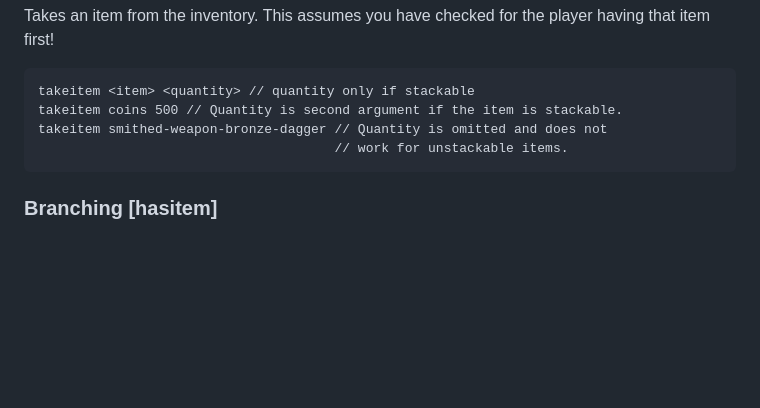
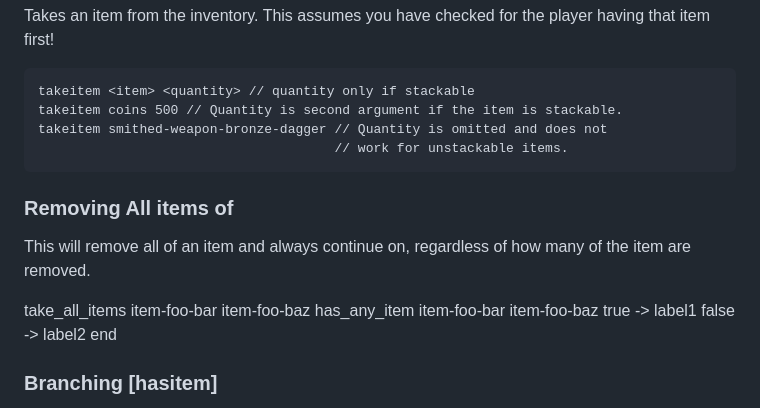
Before and after one commit to genfanad/genfanad-scripting-tools, a Markdown page: README.md, the part around the change. Rendered like a GitHub page; blank space fills up the shorter version.

Commit message:
added Removing All items of <name>

```diff
--- a/README.md
+++ b/README.md
@@ -237,6 +237,15 @@ Takes an item from the inventory. This assumes you have checked for the player h
     takeitem smithed-weapon-bronze-dagger // Quantity is omitted and does not
                                           // work for unstackable items.
 
+### Removing All items of <name>
+This will remove all of an item and always continue on, regardless of how many of the item are removed.
+
+take_all_items item-foo-bar item-foo-baz
+has_any_item item-foo-bar item-foo-baz
+  true -> label1
+  false -> label2
+end
+
 ### Branching [hasitem]
 Checks to see if a player has an item and jumps to a label if they do. Quantity required for stackable items.
 
```
